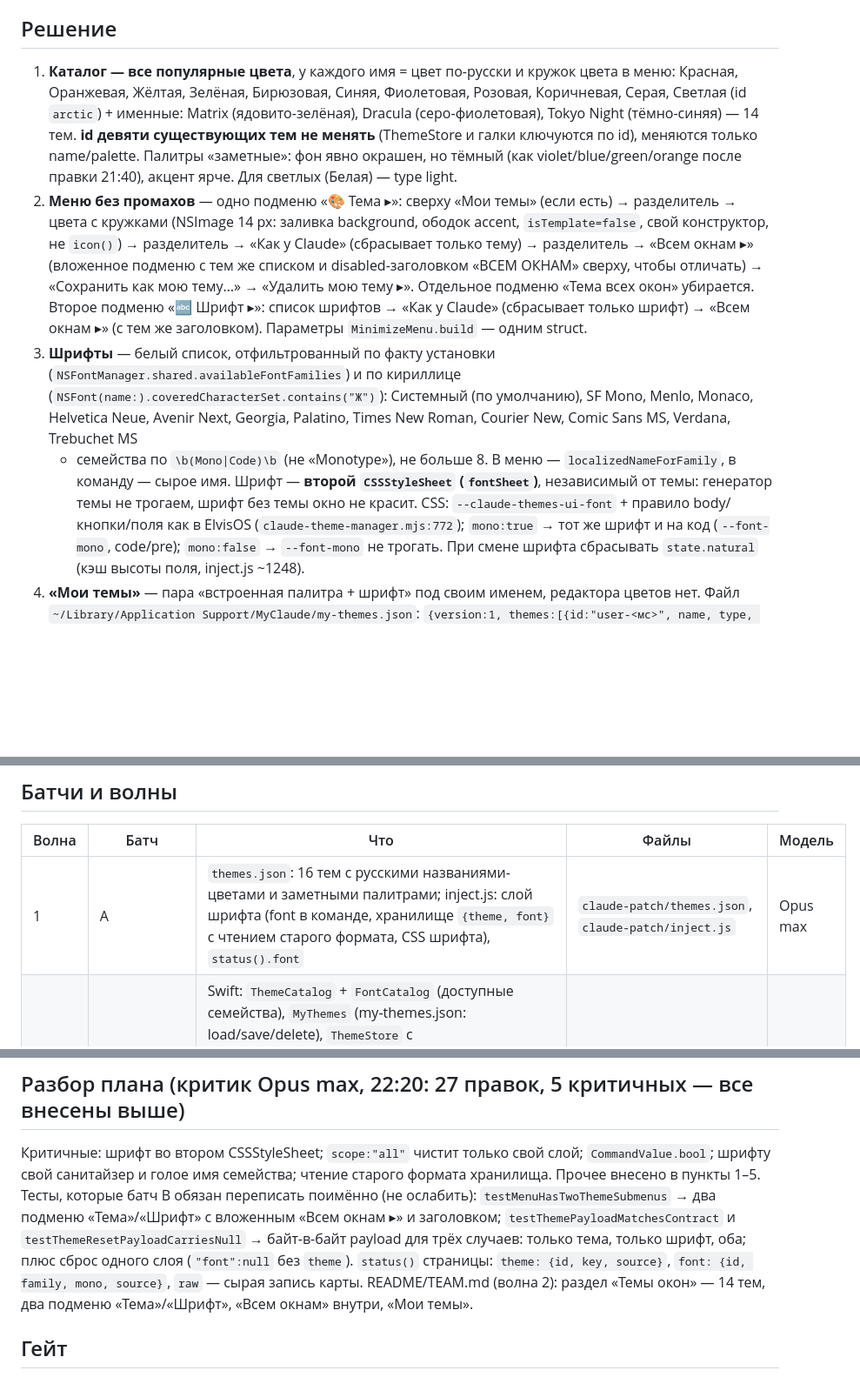
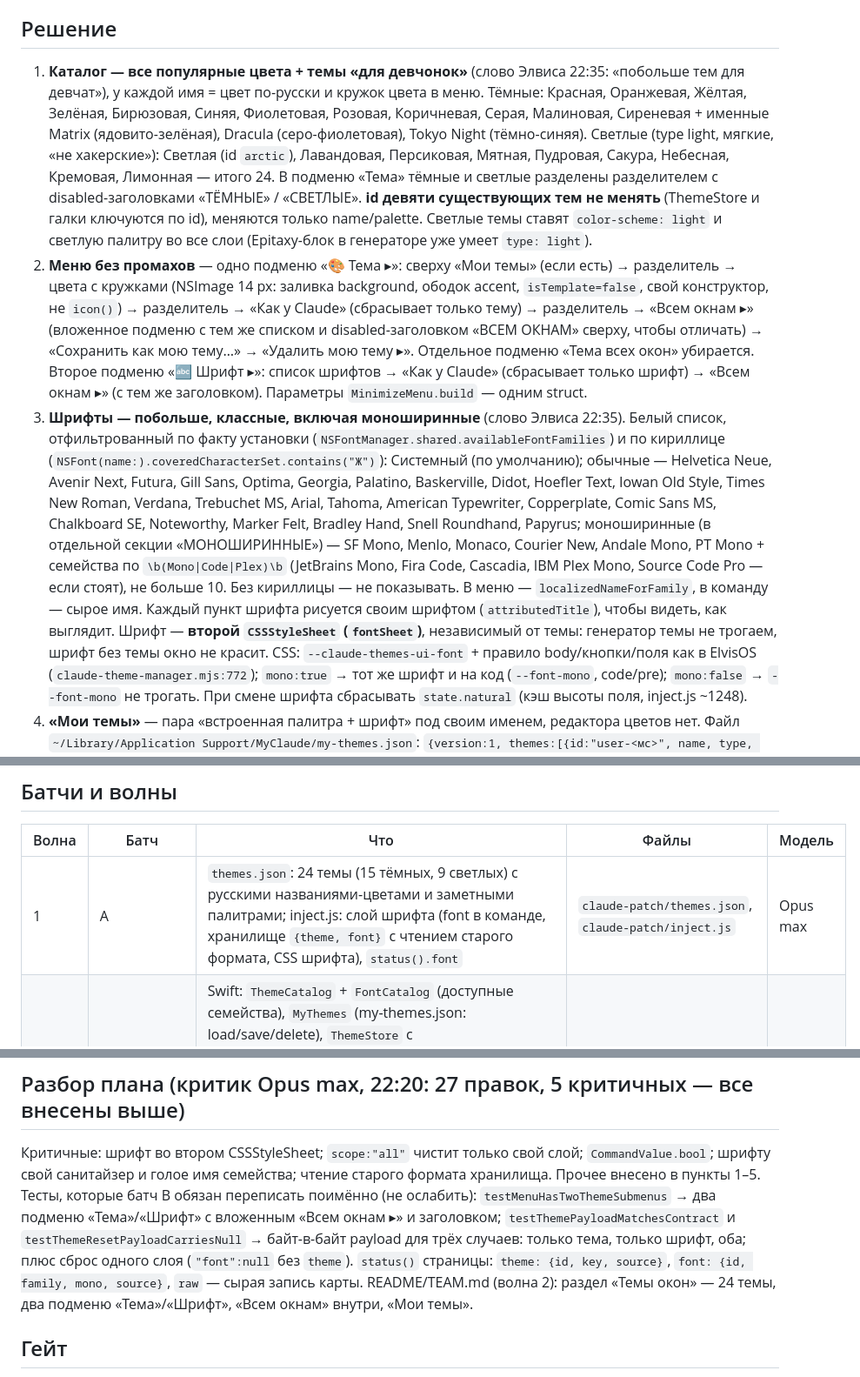
Before and after one commit to ElvisIglikov/PimpMyClaude, a Markdown page: docs/plan-wf6-2026-09-03.md, 3 parts joined by grey strips. Shown at 87% size. Rendered like a GitHub page; blank space fills up the shorter version.

Commit message:
WF6: план — 24 темы (девять светлых «для девчонок»), 30+ шрифтов с моноширинными
Co-Authored-By: Claude Fable 5.1 <noreply@anthropic.com>

```diff
--- a/docs/plan-wf6-2026-09-03.md
+++ b/docs/plan-wf6-2026-09-03.md
@@ -19,24 +19,31 @@ Opus max (правило 03.09 18:00). Run-файл `docs/run-wf6-2026-09-03.jso
 
 ## Решение
 
-1. **Каталог — все популярные цвета**, у каждого имя = цвет по-русски и кружок цвета в меню: Красная, Оранжевая,
-   Жёлтая, Зелёная, Бирюзовая, Синяя, Фиолетовая, Розовая, Коричневая, Серая, Светлая (id `arctic`) + именные:
-   Matrix (ядовито-зелёная), Dracula (серо-фиолетовая), Tokyo Night (тёмно-синяя) — 14 тем. **id девяти существующих
-   тем не менять** (ThemeStore и галки ключуются по id), меняются только name/palette.
-   Палитры «заметные»: фон явно окрашен, но тёмный (как violet/blue/green/orange после правки 21:40), акцент ярче.
-   Для светлых (Белая) — type light.
+1. **Каталог — все популярные цвета + темы «для девчонок»** (слово Элвиса 22:35: «побольше тем для девчат»), у каждой
+   имя = цвет по-русски и кружок цвета в меню. Тёмные: Красная, Оранжевая, Жёлтая, Зелёная, Бирюзовая, Синяя,
+   Фиолетовая, Розовая, Коричневая, Серая, Малиновая, Сиреневая + именные Matrix (ядовито-зелёная), Dracula
+   (серо-фиолетовая), Tokyo Night (тёмно-синяя). Светлые (type light, мягкие, «не хакерские»): Светлая (id `arctic`),
+   Лавандовая, Персиковая, Мятная, Пудровая, Сакура, Небесная, Кремовая, Лимонная — итого 24. В подменю «Тема»
+   тёмные и светлые разделены разделителем с disabled-заголовками «ТЁМНЫЕ» / «СВЕТЛЫЕ». **id девяти существующих тем не
+   менять** (ThemeStore и галки ключуются по id), меняются только name/palette. Светлые темы ставят `color-scheme:
+   light` и светлую палитру во все слои (Epitaxy-блок в генераторе уже умеет `type: light`).
 2. **Меню без промахов** — одно подменю «🎨 Тема ▸»: сверху «Мои темы» (если есть) → разделитель → цвета с кружками
    (NSImage 14 px: заливка background, ободок accent, `isTemplate=false`, свой конструктор, не `icon()`) → разделитель →
    «Как у Claude» (сбрасывает только тему) → разделитель → «Всем окнам ▸» (вложенное подменю с тем же списком и
    disabled-заголовком «ВСЕМ ОКНАМ» сверху, чтобы отличать) → «Сохранить как мою тему…» → «Удалить мою тему ▸».
    Отдельное подменю «Тема всех окон» убирается. Второе подменю «🔤 Шрифт ▸»: список шрифтов → «Как у Claude»
    (сбрасывает только шрифт) → «Всем окнам ▸» (с тем же заголовком). Параметры `MinimizeMenu.build` — одним struct.
-3. **Шрифты** — белый список, отфильтрованный по факту установки (`NSFontManager.shared.availableFontFamilies`) и по
-   кириллице (`NSFont(name:).coveredCharacterSet.contains("Ж")`): Системный (по умолчанию), SF Mono, Menlo, Monaco,
-   Helvetica Neue, Avenir Next, Georgia, Palatino, Times New Roman, Courier New, Comic Sans MS, Verdana, Trebuchet MS
-   + семейства по `\b(Mono|Code)\b` (не «Monotype»), не больше 8. В меню — `localizedNameForFamily`, в команду —
-   сырое имя. Шрифт — **второй `CSSStyleSheet` (`fontSheet`)**, независимый от темы: генератор темы не трогаем,
-   шрифт без темы окно не красит. CSS: `--claude-themes-ui-font` + правило body/кнопки/поля как в ElvisOS
+3. **Шрифты — побольше, классные, включая моноширинные** (слово Элвиса 22:35). Белый список, отфильтрованный по факту
+   установки (`NSFontManager.shared.availableFontFamilies`) и по кириллице (`NSFont(name:).coveredCharacterSet.contains("Ж")`):
+   Системный (по умолчанию); обычные — Helvetica Neue, Avenir Next, Futura, Gill Sans, Optima, Georgia, Palatino,
+   Baskerville, Didot, Hoefler Text, Iowan Old Style, Times New Roman, Verdana, Trebuchet MS, Arial, Tahoma,
+   American Typewriter, Copperplate, Comic Sans MS, Chalkboard SE, Noteworthy, Marker Felt, Bradley Hand, Snell
+   Roundhand, Papyrus; моноширинные (в отдельной секции «МОНОШИРИННЫЕ») — SF Mono, Menlo, Monaco, Courier New, Andale
+   Mono, PT Mono + семейства по `\b(Mono|Code|Plex)\b` (JetBrains Mono, Fira Code, Cascadia, IBM Plex Mono, Source
+   Code Pro — если стоят), не больше 10. Без кириллицы — не показывать. В меню — `localizedNameForFamily`, в команду —
+   сырое имя. Каждый пункт шрифта рисуется своим шрифтом (`attributedTitle`), чтобы видеть, как выглядит.
+   Шрифт — **второй `CSSStyleSheet` (`fontSheet`)**, независимый от темы: генератор темы не трогаем, шрифт без темы
+   окно не красит. CSS: `--claude-themes-ui-font` + правило body/кнопки/поля как в ElvisOS
    (`claude-theme-manager.mjs:772`); `mono:true` → тот же шрифт и на код (`--font-mono`, code/pre); `mono:false` →
    `--font-mono` не трогать. При смене шрифта сбрасывать `state.natural` (кэш высоты поля, inject.js ~1248).
 4. **«Мои темы»** — пара «встроенная палитра + шрифт» под своим именем, редактора цветов нет. Файл
@@ -64,7 +71,7 @@ Opus max (правило 03.09 18:00). Run-файл `docs/run-wf6-2026-09-03.jso
 
 | Волна | Батч | Что | Файлы | Модель |
 |---|---|---|---|---|
-| 1 | A | `themes.json`: 16 тем с русскими названиями-цветами и заметными палитрами; inject.js: слой шрифта (font в команде, хранилище `{theme, font}` с чтением старого формата, CSS шрифта), `status().font` | `claude-patch/themes.json`, `claude-patch/inject.js` | Opus max |
+| 1 | A | `themes.json`: 24 темы (15 тёмных, 9 светлых) с русскими названиями-цветами и заметными палитрами; inject.js: слой шрифта (font в команде, хранилище `{theme, font}` с чтением старого формата, CSS шрифта), `status().font` | `claude-patch/themes.json`, `claude-patch/inject.js` | Opus max |
 | 1 | B | Swift: `ThemeCatalog` + `FontCatalog` (доступные семейства), `MyThemes` (my-themes.json: load/save/delete), `ThemeStore` с `fontByWindow`/`fontAll`, `MinimizeMenu.build`: подменю «Тема» (мои темы, цвета с кружками-NSImage 14 px из background+accent, «Как у Claude», «Всем окнам ▸», «Сохранить как мою тему…», «Удалить мою тему ▸») и «Шрифт» (список, «Как у Claude», «Всем окнам ▸»); `ClaudeActions.applyTheme(scope:theme:font:window:)` по контракту п. 5; диалог имени; тесты. **Владеет `swift build`** | `app/Sources/ClaudeAX/*` (кроме ClaudeAX.swift), `app/Tests/ClaudeAXTests/*` | Opus max |
 | 1 | V-A / V-B | Verify по коду, как в WF5 | чтение | Opus max |
 | гейт | оркестратор | inject.js живьём: probe пишет старую запись в localStorage → `touch inject.js` → probe читает `status().theme` (старый формат жив); команда с двумя слоями; «шрифт всем» не снёс темы окон; bundle → /Applications; Элвис смотрит | | Fable high |
@@ -78,7 +85,7 @@ Opus max (правило 03.09 18:00). Run-файл `docs/run-wf6-2026-09-03.jso
 «Тема»/«Шрифт» с вложенным «Всем окнам ▸» и заголовком; `testThemePayloadMatchesContract` и
 `testThemeResetPayloadCarriesNull` → байт-в-байт payload для трёх случаев: только тема, только шрифт, оба; плюс сброс
 одного слоя (`"font":null` без `theme`). `status()` страницы: `theme: {id, key, source}`, `font: {id, family, mono,
-source}`, `raw` — сырая запись карты. README/TEAM.md (волна 2): раздел «Темы окон» — 14 тем, два подменю
+source}`, `raw` — сырая запись карты. README/TEAM.md (волна 2): раздел «Темы окон» — 24 темы, два подменю
 «Тема»/«Шрифт», «Всем окнам» внутри, «Мои темы».
 
 ## Гейт
```
